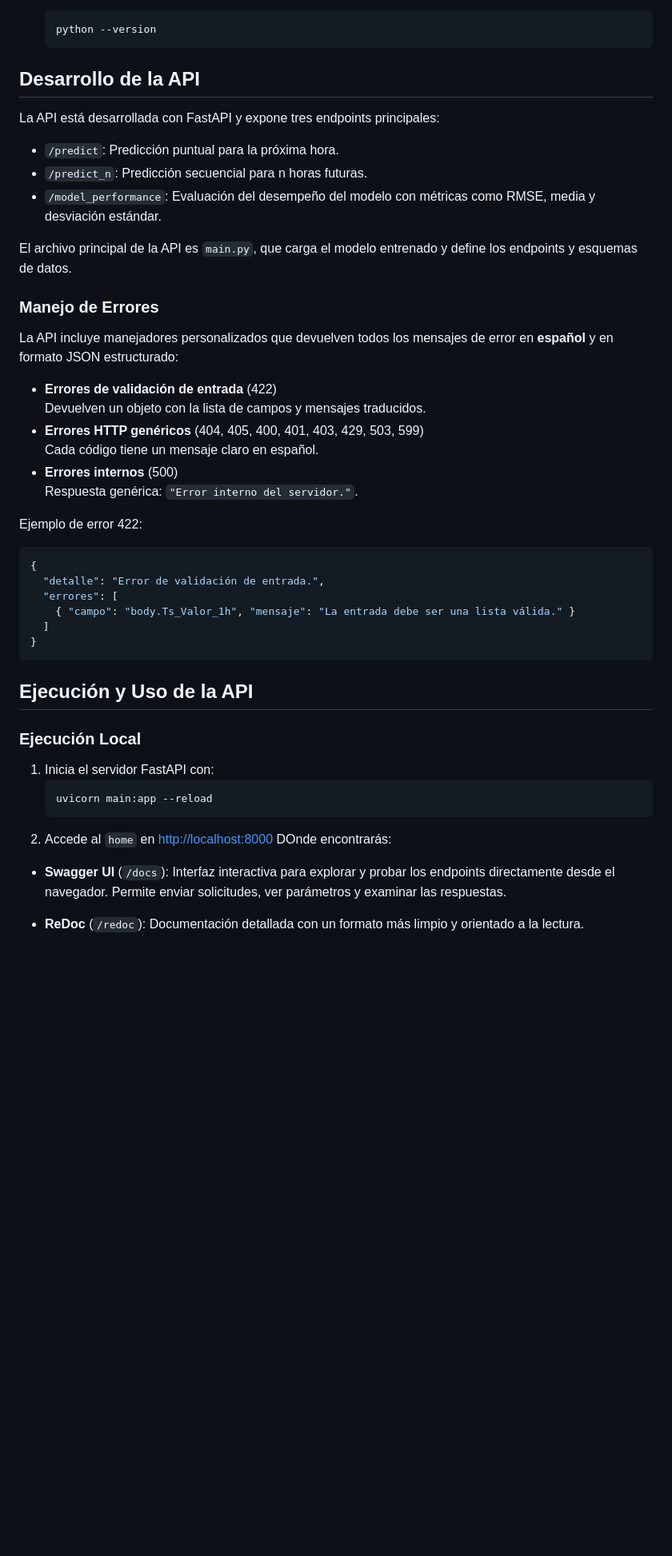
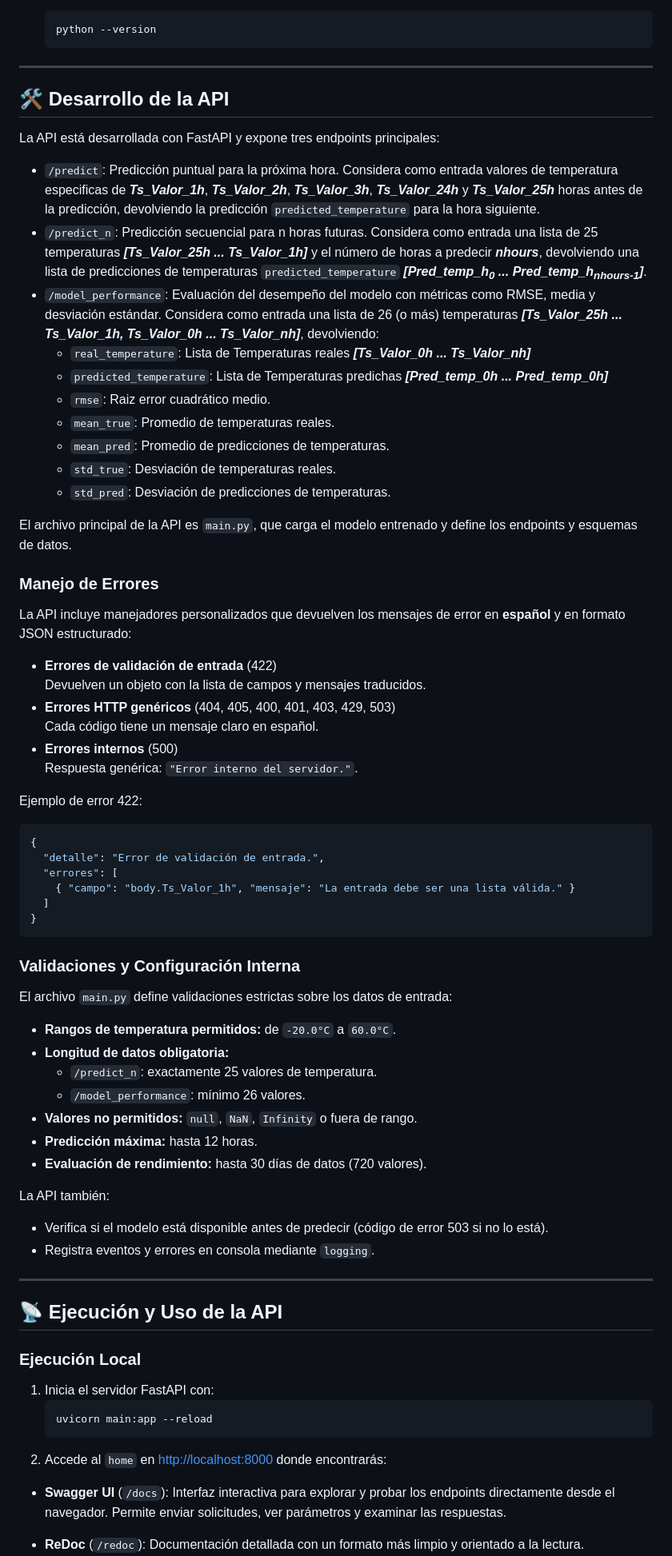
Before and after one commit to desareca/DataDevPP_T2, a Markdown page: README.md, the part around one of its changes. Shown at 80% size. Drawn GitHub-style; blank space fills up the shorter version.

````diff
--- a/README.md
+++ b/README.md
@@ -39,23 +44,31 @@ El análisis de datos se realizó en el notebook `Tarea_III_Análisis_de_datos_G
    python --version
    ```
 
-## Desarrollo de la API
+---
+
+## 🛠️ Desarrollo de la API
 
 La API está desarrollada con FastAPI y expone tres endpoints principales:
-- `/predict`: Predicción puntual para la próxima hora.
-- `/predict_n`: Predicción secuencial para n horas futuras.
-- `/model_performance`: Evaluación del desempeño del modelo con métricas como RMSE, media y desviación estándar.
+- `/predict`: Predicción puntual para la próxima hora. Considera como entrada valores de temperatura especificas de ***Ts_Valor_1h***, ***Ts_Valor_2h***, ***Ts_Valor_3h***, ***Ts_Valor_24h*** y ***Ts_Valor_25h*** horas antes de la predicción, devolviendo la predicción `predicted_temperature` para la hora siguiente.
+- `/predict_n`: Predicción secuencial para n horas futuras. Considera como entrada una lista de 25 temperaturas ***[Ts_Valor_25h ... Ts_Valor_1h]*** y el número de horas a predecir ***nhours***, devolviendo una lista de predicciones de temperaturas `predicted_temperature` ***[Pred_temp_h<sub>0</sub> ... Pred_temp_h<sub>nhours-1</sub>]***.
+- `/model_performance`: Evaluación del desempeño del modelo con métricas como RMSE, media y desviación estándar. Considera como entrada una lista de 26 (o más) temperaturas ***[Ts_Valor_25h ... Ts_Valor_1h, Ts_Valor_0h ... Ts_Valor_nh]***, devolviendo:
+  - `real_temperature`: Lista de Temperaturas reales ***[Ts_Valor_0h ... Ts_Valor_nh]***
+  - `predicted_temperature`: Lista de Temperaturas predichas ***[Pred_temp_0h ... Pred_temp_0h]***
+  - `rmse`: Raiz error cuadrático medio.
+  - `mean_true`: Promedio de temperaturas reales.
+  - `mean_pred`: Promedio de predicciones de temperaturas.
+  - `std_true`: Desviación de temperaturas reales.
+  - `std_pred`: Desviación de predicciones de temperaturas.
 
 El archivo principal de la API es `main.py`, que carga el modelo entrenado y define los endpoints y esquemas de datos.
 
-
 ### Manejo de Errores
 
-La API incluye manejadores personalizados que devuelven todos los mensajes de error en **español** y en formato JSON estructurado:
+La API incluye manejadores personalizados que devuelven los mensajes de error en **español** y en formato JSON estructurado:
 
 - **Errores de validación de entrada** (422)
   Devuelven un objeto con la lista de campos y mensajes traducidos.
-- **Errores HTTP genéricos** (404, 405, 400, 401, 403, 429, 503, 599)
+- **Errores HTTP genéricos** (404, 405, 400, 401, 403, 429, 503)
   Cada código tiene un mensaje claro en español.
 - **Errores internos** (500)
   Respuesta genérica: `"Error interno del servidor."`.
@@ -70,7 +83,25 @@ Ejemplo de error 422:
 }
 ```
 
-## Ejecución y Uso de la API
+### Validaciones y Configuración Interna
+
+El archivo `main.py` define validaciones estrictas sobre los datos de entrada:
+
+- **Rangos de temperatura permitidos:** de `-20.0°C` a `60.0°C`.
+- **Longitud de datos obligatoria:**
+  - `/predict_n`: exactamente 25 valores de temperatura.
+  - `/model_performance`: mínimo 26 valores.
+- **Valores no permitidos:** `null`, `NaN`, `Infinity` o fuera de rango.
+- **Predicción máxima:** hasta 12 horas.
+- **Evaluación de rendimiento:** hasta 30 días de datos (720 valores).
+
+La API también:
+- Verifica si el modelo está disponible antes de predecir (código de error 503 si no lo está).
+- Registra eventos y errores en consola mediante `logging`.
+
+---
+
+## 📡 Ejecución y Uso de la API
 
 ### Ejecución Local
 
@@ -78,7 +109,7 @@ Ejemplo de error 422:
    ```cmd
    uvicorn main:app --reload
    ```
-2. Accede al `home` en [http://localhost:8000](http://localhost:8000) DOnde encontrarás:
+2. Accede al `home` en [http://localhost:8000](http://localhost:8000) donde encontrarás:
 
 - **Swagger UI** (`/docs`): Interfaz interactiva para explorar y probar los endpoints directamente desde el navegador. Permite enviar solicitudes, ver parámetros y examinar las respuestas.
 
````
Also changed, not shown: other parts of README.md (+48 -34 lines).
